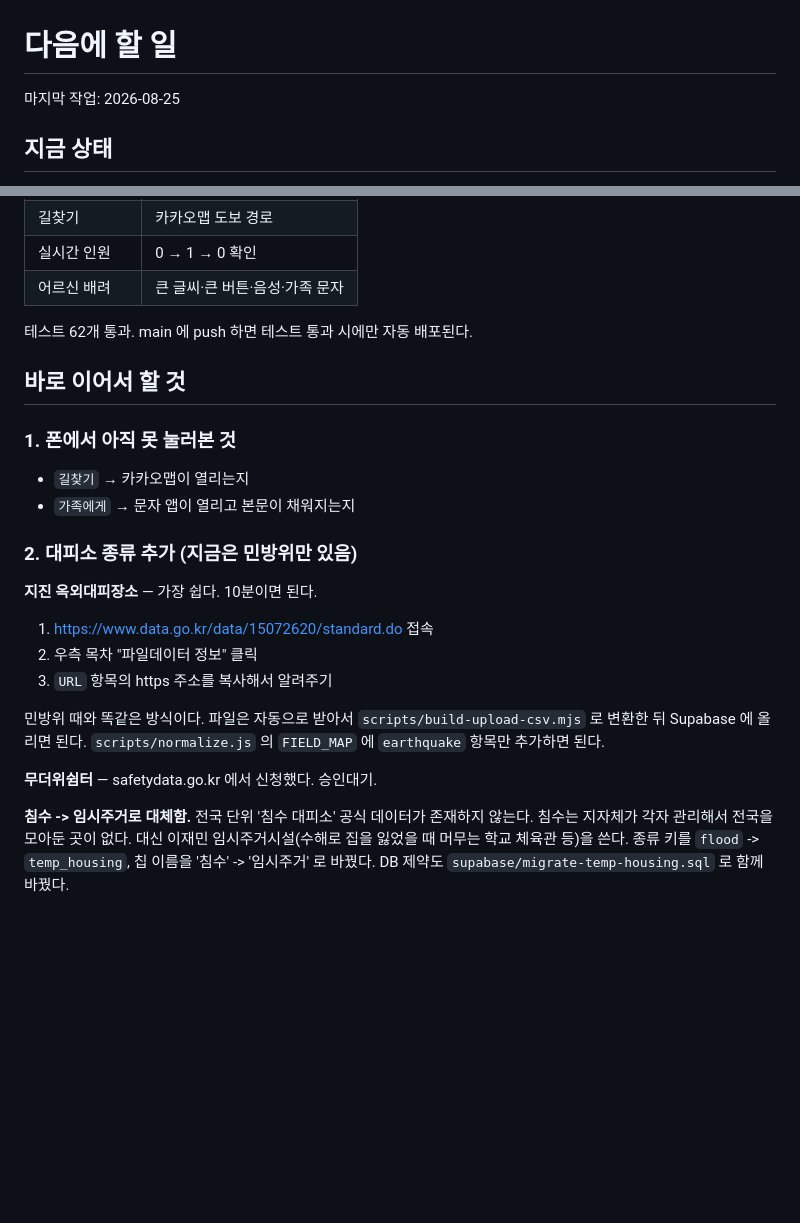
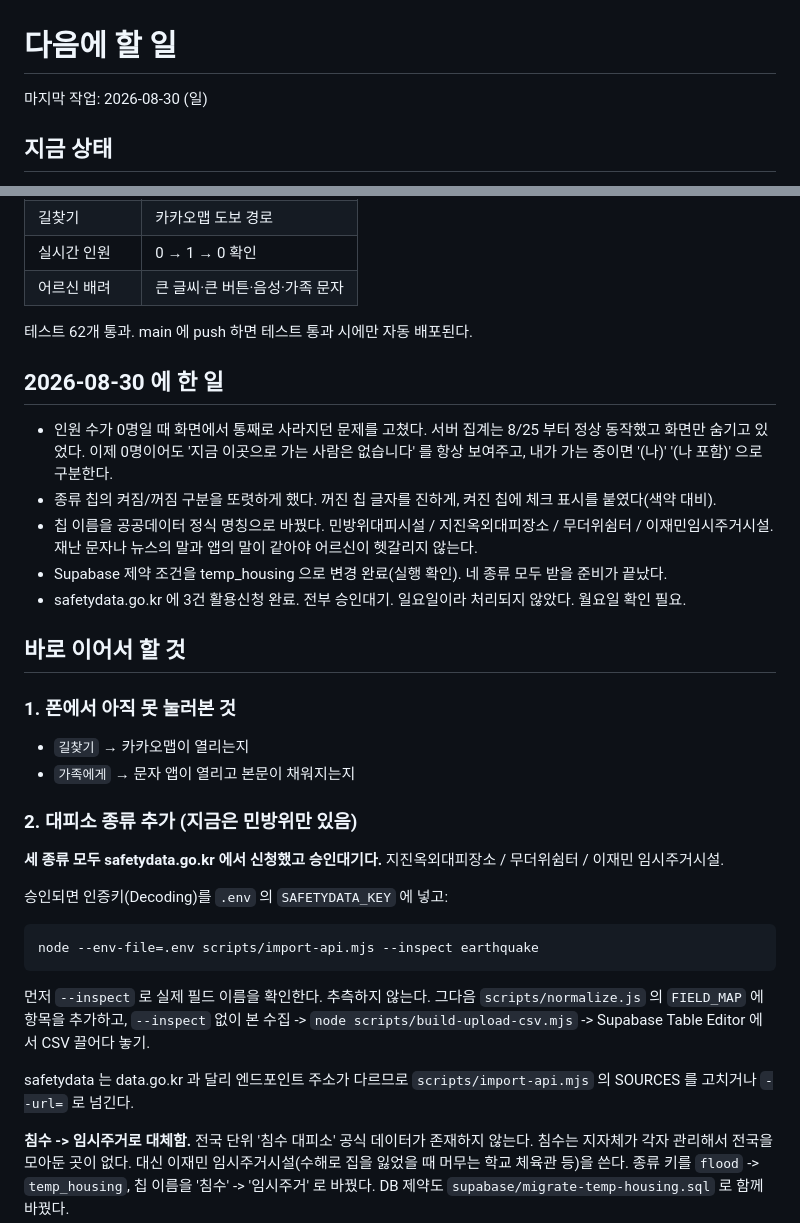
Before and after one commit to daepiso/daepiso.github.io, a Markdown page: docs/다음에-할-일.md, 2 parts joined by grey strips. GitHub-like rendering; blank space fills up the shorter version.

Commit message:
docs: 8월 30일 작업 내용과 다음 단계 정리
Co-Authored-By: Claude Opus 5 <noreply@anthropic.com>

````diff
--- a/docs/다음에-할-일.md
+++ b/docs/다음에-할-일.md
@@ -1,6 +1,6 @@
 # 다음에 할 일
 
-마지막 작업: 2026-08-25
+마지막 작업: 2026-08-30 (일)
 
 ## 지금 상태
 
@@ -18,6 +18,22 @@
 
 테스트 62개 통과. main 에 push 하면 테스트 통과 시에만 자동 배포된다.
 
+## 2026-08-30 에 한 일
+
+- 인원 수가 0명일 때 화면에서 통째로 사라지던 문제를 고쳤다.
+  서버 집계는 8/25 부터 정상 동작했고 화면만 숨기고 있었다.
+  이제 0명이어도 '지금 이곳으로 가는 사람은 없습니다' 를 항상 보여주고,
+  내가 가는 중이면 '(나)' '(나 포함)' 으로 구분한다.
+- 종류 칩의 켜짐/꺼짐 구분을 또렷하게 했다. 꺼진 칩 글자를 진하게,
+  켜진 칩에 체크 표시를 붙였다(색약 대비).
+- 칩 이름을 공공데이터 정식 명칭으로 바꿨다.
+  민방위대피시설 / 지진옥외대피장소 / 무더위쉼터 / 이재민임시주거시설.
+  재난 문자나 뉴스의 말과 앱의 말이 같아야 어르신이 헷갈리지 않는다.
+- Supabase 제약 조건을 temp_housing 으로 변경 완료(실행 확인).
+  네 종류 모두 받을 준비가 끝났다.
+- safetydata.go.kr 에 3건 활용신청 완료. 전부 승인대기.
+  일요일이라 처리되지 않았다. 월요일 확인 필요.
+
 ## 바로 이어서 할 것
 
 ### 1. 폰에서 아직 못 눌러본 것
@@ -27,17 +43,22 @@
 
 ### 2. 대피소 종류 추가 (지금은 민방위만 있음)
 
-**지진 옥외대피장소** — 가장 쉽다. 10분이면 된다.
+**세 종류 모두 safetydata.go.kr 에서 신청했고 승인대기다.**
+지진옥외대피장소 / 무더위쉼터 / 이재민 임시주거시설.
 
-1. https://www.data.go.kr/data/15072620/standard.do 접속
-2. 우측 목차 "파일데이터 정보" 클릭
-3. `URL` 항목의 https 주소를 복사해서 알려주기
+승인되면 인증키(Decoding)를 `.env` 의 `SAFETYDATA_KEY` 에 넣고:
 
-민방위 때와 똑같은 방식이다. 파일은 자동으로 받아서
-`scripts/build-upload-csv.mjs` 로 변환한 뒤 Supabase 에 올리면 된다.
-`scripts/normalize.js` 의 `FIELD_MAP` 에 `earthquake` 항목만 추가하면 된다.
+```
+node --env-file=.env scripts/import-api.mjs --inspect earthquake
+```
 
-**무더위쉼터** — safetydata.go.kr 에서 신청했다. 승인대기.
+먼저 `--inspect` 로 실제 필드 이름을 확인한다. 추측하지 않는다.
+그다음 `scripts/normalize.js` 의 `FIELD_MAP` 에 항목을 추가하고,
+`--inspect` 없이 본 수집 -> `node scripts/build-upload-csv.mjs`
+-> Supabase Table Editor 에서 CSV 끌어다 놓기.
+
+safetydata 는 data.go.kr 과 달리 엔드포인트 주소가 다르므로
+`scripts/import-api.mjs` 의 SOURCES 를 고치거나 `--url=` 로 넘긴다.
 
 **침수 -> 임시주거로 대체함.** 전국 단위 '침수 대피소' 공식 데이터가
 존재하지 않는다. 침수는 지자체가 각자 관리해서 전국을 모아둔 곳이 없다.
````
